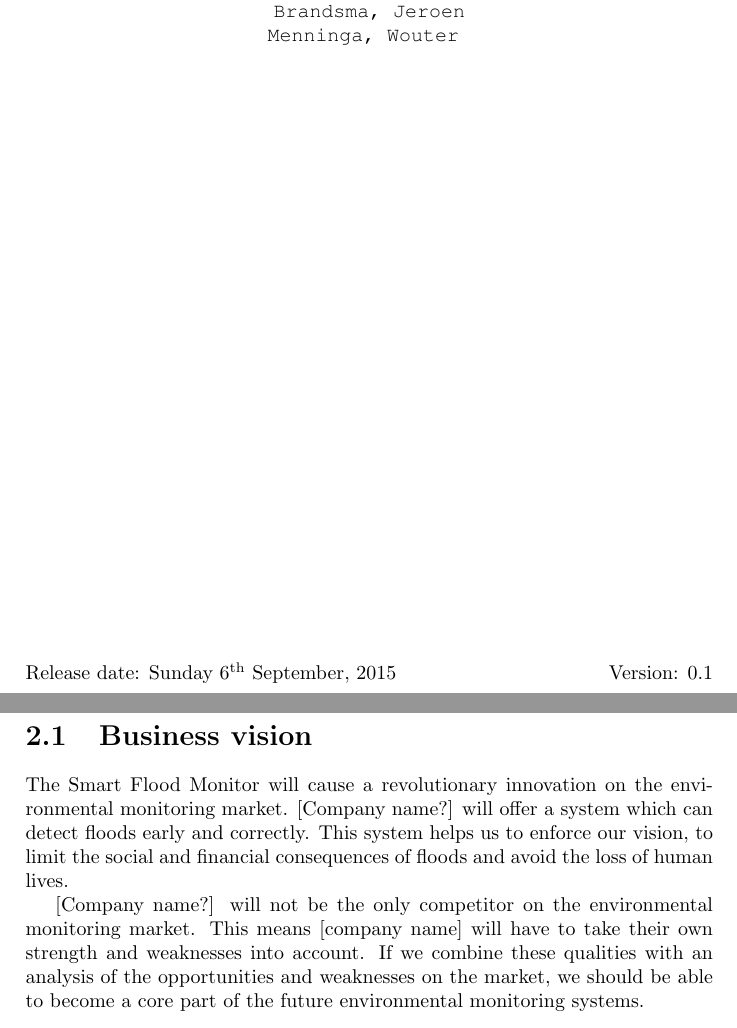
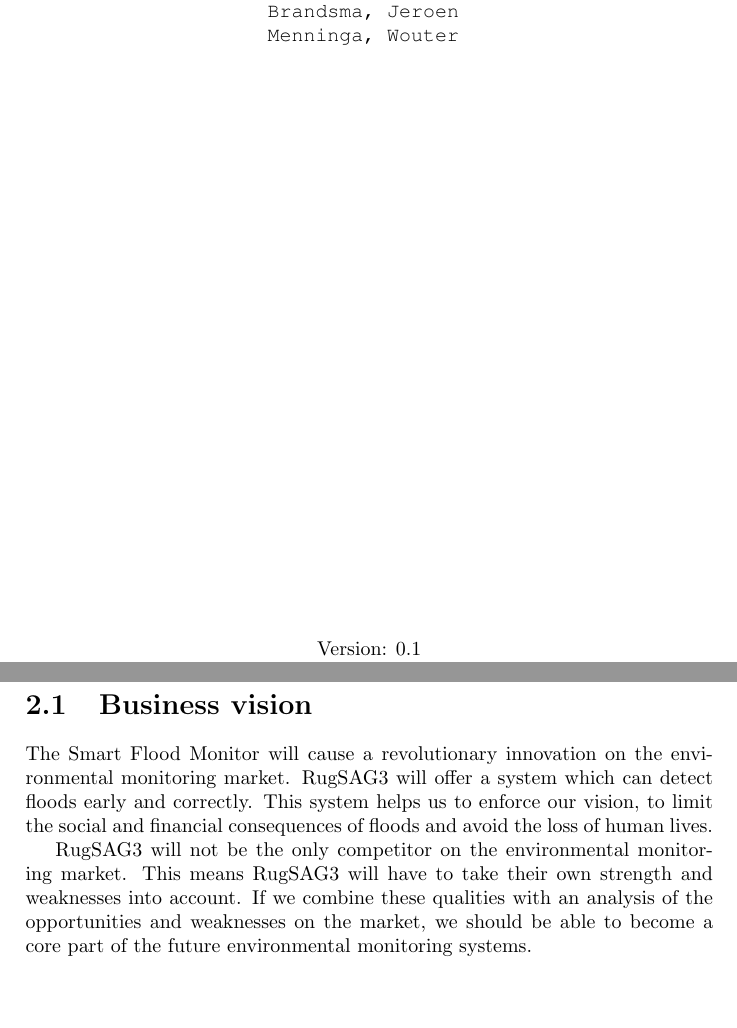
Before and after one commit to jeroenbrandsma/SA3, a LaTeX document (report.tex, which reads 0-predocument/titlepage.tex, 2-business/business.tex, packages.tex): two parts of pages 1 and 5 of 14, joined at a grey line, cut so that both start at the same text, the shorter picture padded with empty space. Compiled offline with pdfLaTeX.

Commit message:
Small change of structure. The company name is now defined in (the head file) report.tex. Pages before the first chapter are moved to their own folder.

```diff
--- a/titlepage.tex
+++ b/0-predocument/titlepage.tex
@@ -21,34 +21,37 @@
 %	AUTHOR SECTION
 %----------------------------------------------------------------------------------------
 
-\textsc{\Large Authors:}\\
-\texttt{
-Gerrit, Eedema\\
-Putra, Guntur\\
-Fakambi, Aurélie\\
-Schaefers, Joris\\
-Klinkenberg, Guus\\
-Brandsma, Jeroen\\
-Menninga, Wouter
+\pbox[t]{\textwidth}{
+	\textsc{\Large Authors:}\\
+	\\
+	\texttt{Gerrit, Eedema}\\
+	\texttt{Putra, Guntur}\\
+	\texttt{Fakambi, Aurélie}\\
+	\texttt{Schaefers, Joris}\\
+	\texttt{Klinkenberg, Guus}\\
+	\texttt{Brandsma, Jeroen}\\
+	\texttt{Menninga, Wouter}
 }
-
-%Gerrit Eedema\\
-%Guntur Putra\\
-%Aurélie Fakambi\\
-%Joris Schaefers\\
-%Guus Klinkenberg\\
-%Jeroen Brandsma\\
-%Wouter Menninga\\
 
 %----------------------------------------------------------------------------------------
 %	HEADER/FOOTER SECTION
 %----------------------------------------------------------------------------------------
 
+%\fancypagestyle{empty}{%
+%	\fancyhf{}% Clear header/footer
+%	\renewcommand{\headrulewidth}{0pt}
+%  	\fancyfoot[L]{Release date: \today}
+%  	\fancyfoot[R]{Version: \VersionNumber}
+%}
+
 \fancypagestyle{empty}{%
 	\fancyhf{}% Clear header/footer
 	\renewcommand{\headrulewidth}{0pt}
-  	\fancyfoot[L]{Release date: \today}
-  	\fancyfoot[R]{Version: \VersionNumber}
+  	\fancyfoot[C]{
+  		Version: \VersionNumber \\
+  		\mydate\today
+  	}
 }
 
+
 \end{titlepage}
--- a/2-business/business.tex
+++ b/2-business/business.tex
@@ -3,9 +3,9 @@
 The following section describes the different aspects of the business environment of the Smart Flood Monitor. First we will explain our vision and why there is place for us at the market. After this the product and its customers will be explained. This chapter is completed with a more detailed look at the business model and some models about the market and the financial prospect.
 
 \section{Business vision}
-The Smart Flood Monitor will cause a revolutionary innovation on the environmental monitoring market. [Company name?] will offer a system which can detect floods early and correctly. This system helps us to enforce our vision, to limit the social and financial consequences of floods and avoid the loss of human lives.
+The Smart Flood Monitor will cause a revolutionary innovation on the environmental monitoring market. \CompanyName will offer a system which can detect floods early and correctly. This system helps us to enforce our vision, to limit the social and financial consequences of floods and avoid the loss of human lives.
 
-[Company name?] will not be the only competitor on the environmental monitoring market. This means [company name] will have to take their own strength and weaknesses into account. If we combine these qualities with an analysis of the opportunities and weaknesses on the market, we should be able to become a core part of the future environmental monitoring systems.\\\\
+\CompanyName will not be the only competitor on the environmental monitoring market. This means \CompanyName will have to take their own strength and weaknesses into account. If we combine these qualities with an analysis of the opportunities and weaknesses on the market, we should be able to become a core part of the future environmental monitoring systems.\\\\
 
 Such an analysis is called a SWOT-analysis.
 [Create table for SWOT elements]\\
--- a/packages.tex
+++ b/packages.tex
@@ -5,3 +5,5 @@
 \usepackage{courier}
 \usepackage{titlesec}
 \usepackage{tabularx}
+\usepackage{pbox}
+\usepackage[toc]{appendix}
```
Also changed, not shown: appendices/appendices.tex (added, +21 -0 lines), appendices/timetracking.tex (+3 -2 lines), customization.tex (+11 -0 lines), report.tex (+26 -4 lines), 0-predocument/authorRevisionpage.tex (renamed from authorRevisionpage.tex), 2 other files.
